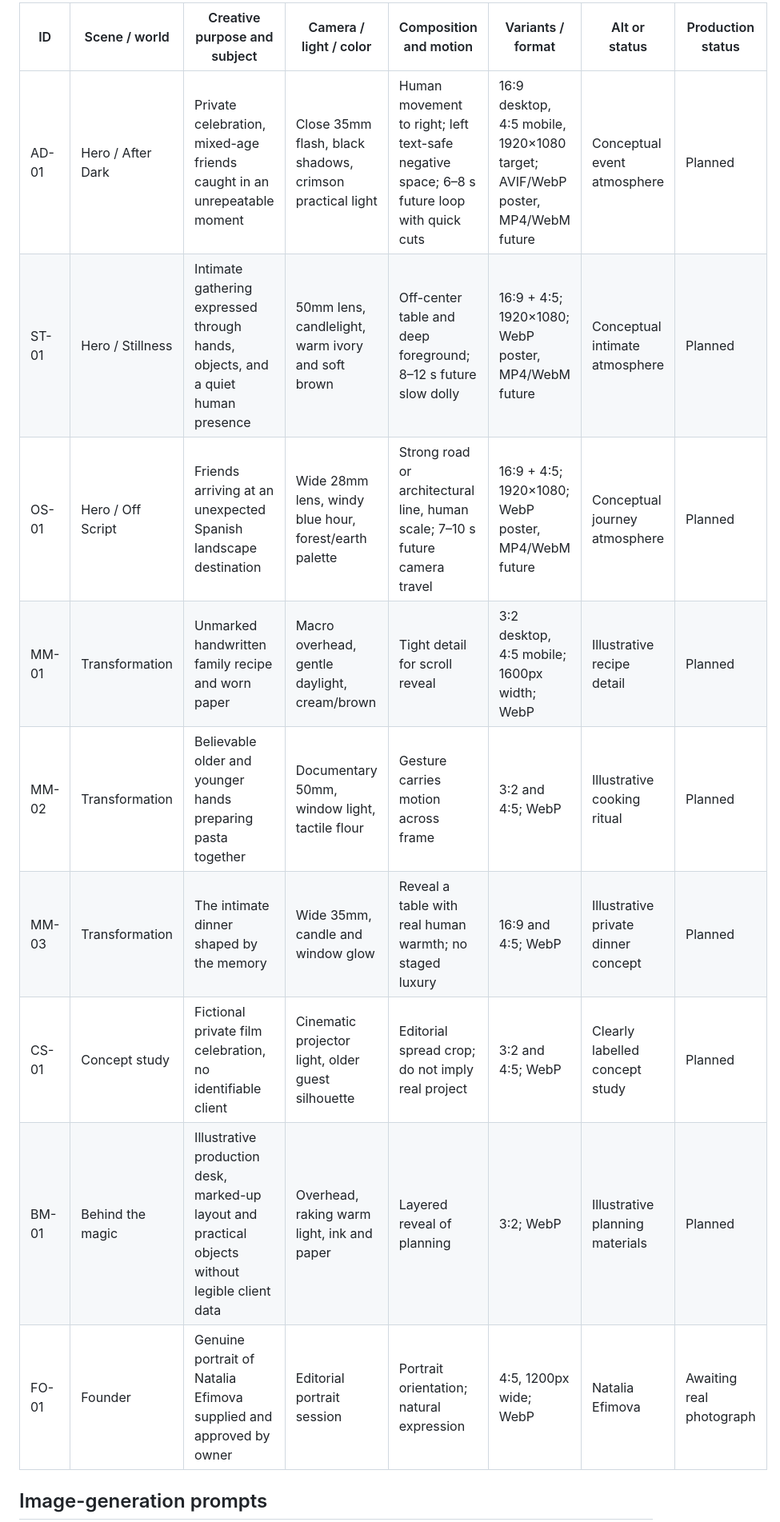
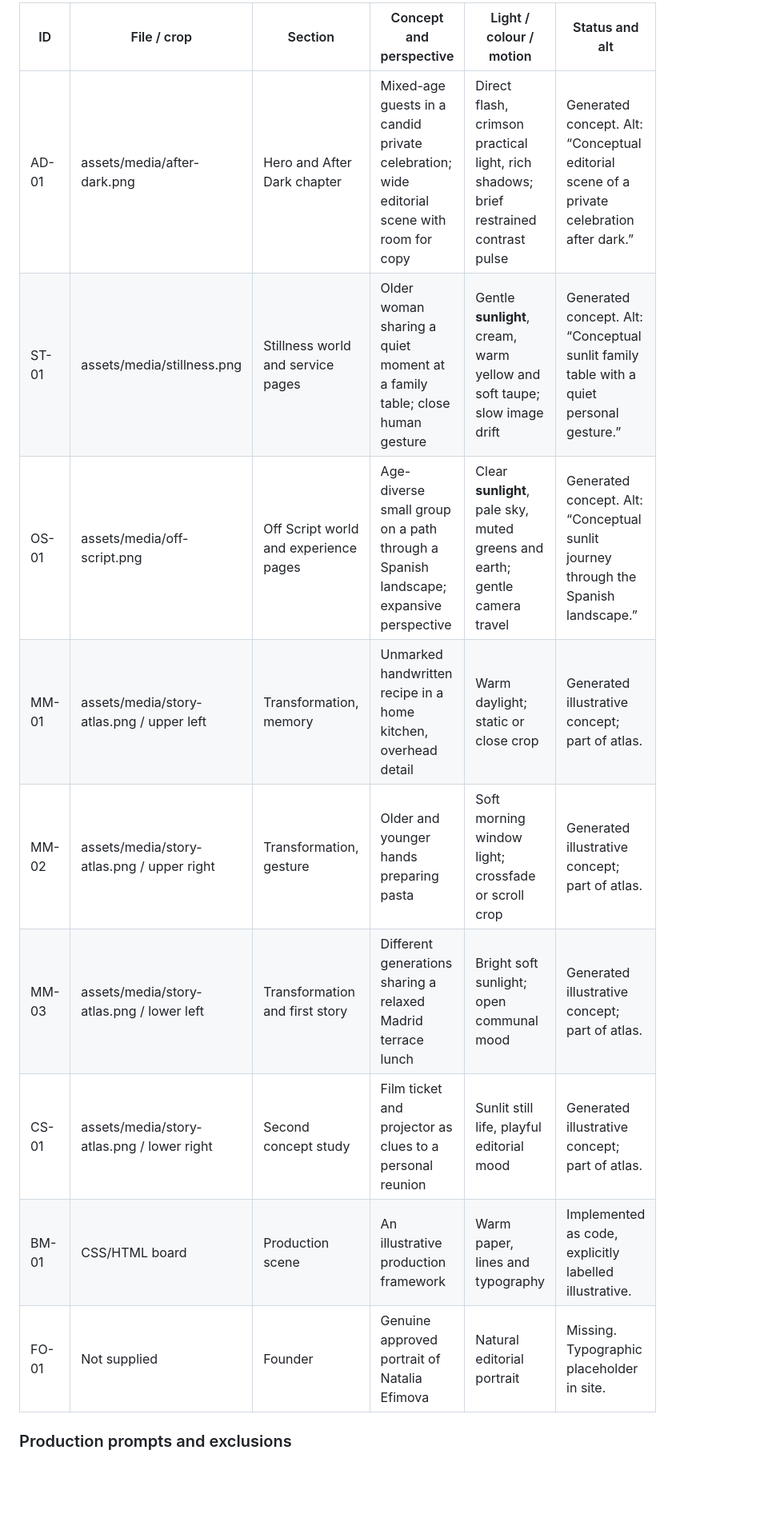
Before and after one commit to animalibra/event-agency, a Markdown page: docs/media-manifest.md, the part around one of its changes. Shown at 80% size. Drawn GitHub-style; blank space fills up the shorter version.

```diff
--- a/docs/media-manifest.md
+++ b/docs/media-manifest.md
@@ -9,15 +8,15 @@ Cinematic realism; imperfect human gestures; believable anatomy; tactile grain;
 
-| ID | Scene / world | Creative purpose and subject | Camera / light / color | Composition and motion | Variants / format | Alt or status | Production status |
-| --- | --- | --- | --- | --- | --- | --- | --- |
-| AD-01 | Hero / After Dark | Private celebration, mixed-age friends caught in an unrepeatable moment | Close 35mm flash, black shadows, crimson practical light | Human movement to right; left text-safe negative space; 6–8 s future loop with quick cuts | 16:9 desktop, 4:5 mobile, 1920×1080 target; AVIF/WebP poster, MP4/WebM future | Conceptual event atmosphere | Planned |
-| ST-01 | Hero / Stillness | Intimate gathering expressed through hands, objects, and a quiet human presence | 50mm lens, candlelight, warm ivory and soft brown | Off-center table and deep foreground; 8–12 s future slow dolly | 16:9 + 4:5; 1920×1080; WebP poster, MP4/WebM future | Conceptual intimate atmosphere | Planned |
-| OS-01 | Hero / Off Script | Friends arriving at an unexpected Spanish landscape destination | Wide 28mm lens, windy blue hour, forest/earth palette | Strong road or architectural line, human scale; 7–10 s future camera travel | 16:9 + 4:5; 1920×1080; WebP poster, MP4/WebM future | Conceptual journey atmosphere | Planned |
-| MM-01 | Transformation | Unmarked handwritten family recipe and worn paper | Macro overhead, gentle daylight, cream/brown | Tight detail for scroll reveal | 3:2 desktop, 4:5 mobile; 1600px width; WebP | Illustrative recipe detail | Planned |
-| MM-02 | Transformation | Believable older and younger hands preparing pasta together | Documentary 50mm, window light, tactile flour | Gesture carries motion across frame | 3:2 and 4:5; WebP | Illustrative cooking ritual | Planned |
-| MM-03 | Transformation | The intimate dinner shaped by the memory | Wide 35mm, candle and window glow | Reveal a table with real human warmth; no staged luxury | 16:9 and 4:5; WebP | Illustrative private dinner concept | Planned |
-| CS-01 | Concept study | Fictional private film celebration, no identifiable client | Cinematic projector light, older guest silhouette | Editorial spread crop; do not imply real project | 3:2 and 4:5; WebP | Clearly labelled concept study | Planned |
-| BM-01 | Behind the magic | Illustrative production desk, marked-up layout and practical objects without legible client data | Overhead, raking warm light, ink and paper | Layered reveal of planning | 3:2; WebP | Illustrative planning materials | Planned |
-| FO-01 | Founder | Genuine portrait of Natalia Efimova supplied and approved by owner | Editorial portrait session | Portrait orientation; natural expression | 4:5, 1200px wide; WebP | Natalia Efimova | Awaiting real photograph |
+| ID | File / crop | Section | Concept and perspective | Light / colour / motion | Status and alt |
+| --- | --- | --- | --- | --- | --- |
+| AD-01 | assets/media/after-dark.png | Hero and After Dark chapter | Mixed-age guests in a candid private celebration; wide editorial scene with room for copy | Direct flash, crimson practical light, rich shadows; brief restrained contrast pulse | Generated concept. Alt: “Conceptual editorial scene of a private celebration after dark.” |
+| ST-01 | assets/media/stillness.png | Stillness world and service pages | Older woman sharing a quiet moment at a family table; close human gesture | Gentle **sunlight**, cream, warm yellow and soft taupe; slow image drift | Generated concept. Alt: “Conceptual sunlit family table with a quiet personal gesture.” |
+| OS-01 | assets/media/off-script.png | Off Script world and experience pages | Age-diverse small group on a path through a Spanish landscape; expansive perspective | Clear **sunlight**, pale sky, muted greens and earth; gentle camera travel | Generated concept. Alt: “Conceptual sunlit journey through the Spanish landscape.” |
+| MM-01 | assets/media/story-atlas.png / upper left | Transformation, memory | Unmarked handwritten recipe in a home kitchen, overhead detail | Warm daylight; static or close crop | Generated illustrative concept; part of atlas. |
+| MM-02 | assets/media/story-atlas.png / upper right | Transformation, gesture | Older and younger hands preparing pasta | Soft morning window light; crossfade or scroll crop | Generated illustrative concept; part of atlas. |
+| MM-03 | assets/media/story-atlas.png / lower left | Transformation and first story | Different generations sharing a relaxed Madrid terrace lunch | Bright soft sunlight; open communal mood | Generated illustrative concept; part of atlas. |
+| CS-01 | assets/media/story-atlas.png / lower right | Second concept study | Film ticket and projector as clues to a personal reunion | Sunlit still life, playful editorial mood | Generated illustrative concept; part of atlas. |
+| BM-01 | CSS/HTML board | Production scene | An illustrative production framework | Warm paper, lines and typography | Implemented as code, explicitly labelled illustrative. |
+| FO-01 | Not supplied | Founder | Genuine approved portrait of Natalia Efimova | Natural editorial portrait | Missing. Typographic placeholder in site. |
 
-## Image-generation prompts
+### Production prompts and exclusions
 
```
Also changed, not shown: other parts of docs/media-manifest.md (+22 -17 lines).
